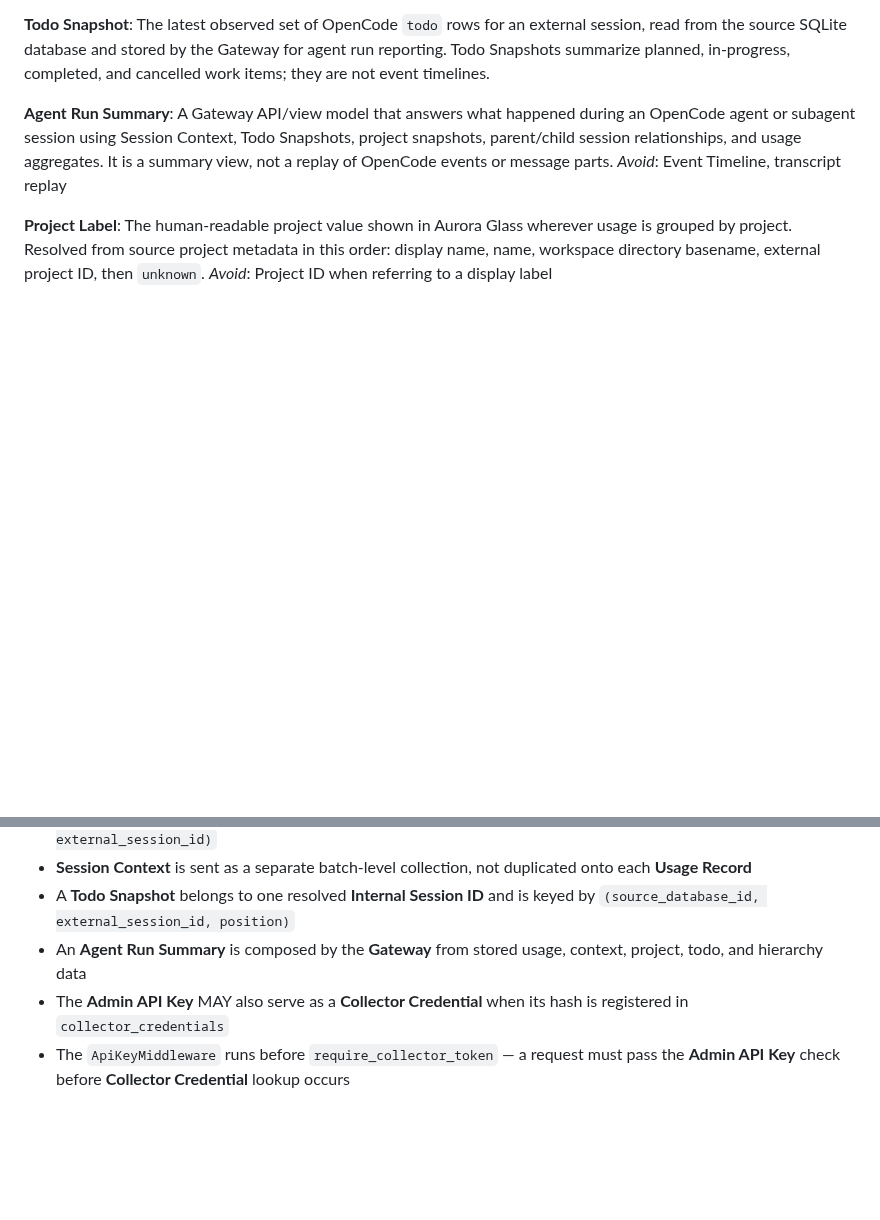
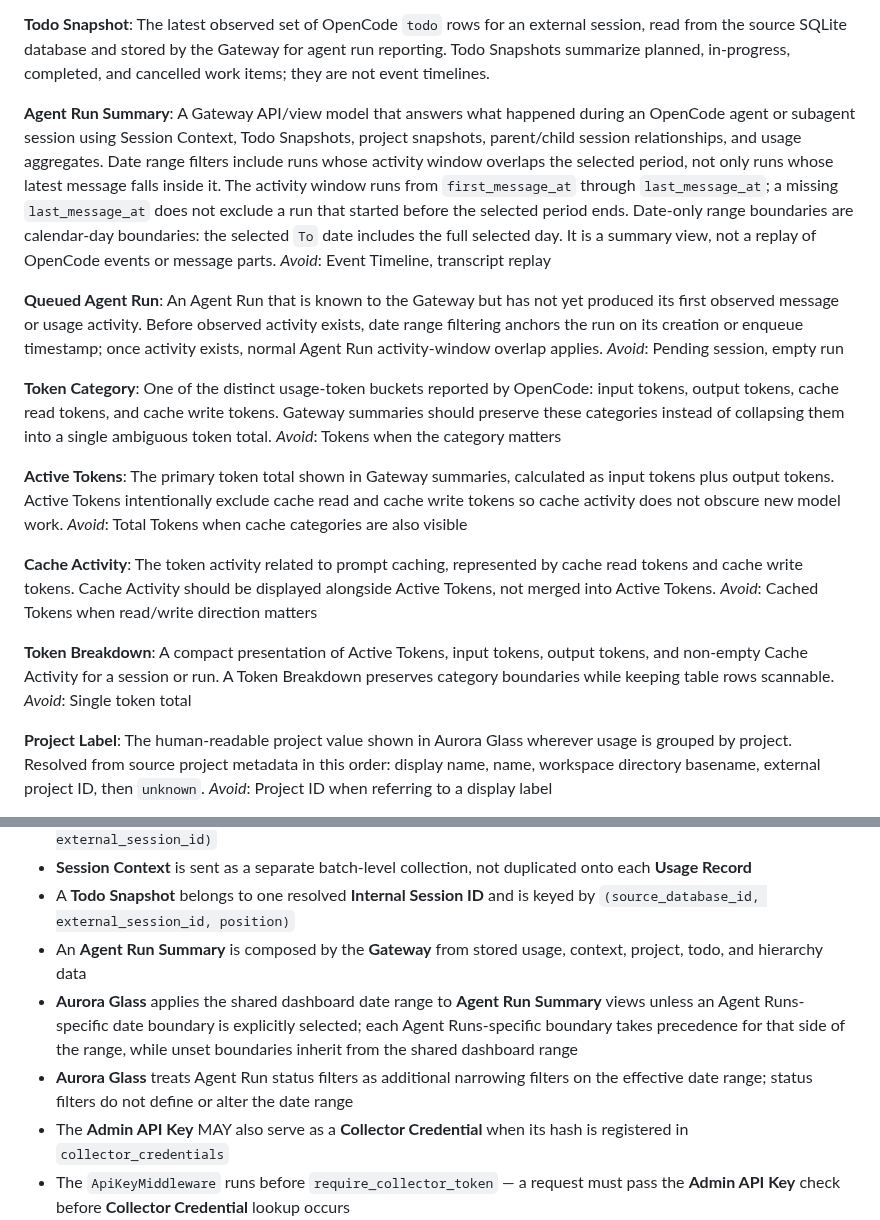
Before and after one commit to weiyentan/opencode-gateway, a Markdown page: CONTEXT.md, 2 parts joined by grey strips. Drawn GitHub-style; blank space fills up the shorter version.

Commit message:
Document agent run and token glossary

```diff
--- a/CONTEXT.md
+++ b/CONTEXT.md
@@ -75,9 +75,47 @@ and cancelled work items; they are not event timelines.
 **Agent Run Summary**:
 A Gateway API/view model that answers what happened during an OpenCode
 agent or subagent session using Session Context, Todo Snapshots, project
-snapshots, parent/child session relationships, and usage aggregates. It is
-a summary view, not a replay of OpenCode events or message parts.
+snapshots, parent/child session relationships, and usage aggregates. Date
+range filters include runs whose activity window overlaps the selected
+period, not only runs whose latest message falls inside it. The activity
+window runs from `first_message_at` through `last_message_at`; a missing
+`last_message_at` does not exclude a run that started before the selected
+period ends. Date-only range boundaries are calendar-day boundaries: the
+selected `To` date includes the full selected day. It is a summary view, not
+a replay of OpenCode events or message parts.
 _Avoid_: Event Timeline, transcript replay
+
+**Queued Agent Run**:
+An Agent Run that is known to the Gateway but has not yet produced its first
+observed message or usage activity. Before observed activity exists, date
+range filtering anchors the run on its creation or enqueue timestamp; once
+activity exists, normal Agent Run activity-window overlap applies.
+_Avoid_: Pending session, empty run
+
+**Token Category**:
+One of the distinct usage-token buckets reported by OpenCode: input tokens,
+output tokens, cache read tokens, and cache write tokens. Gateway summaries
+should preserve these categories instead of collapsing them into a single
+ambiguous token total.
+_Avoid_: Tokens when the category matters
+
+**Active Tokens**:
+The primary token total shown in Gateway summaries, calculated as input
+tokens plus output tokens. Active Tokens intentionally exclude cache read
+and cache write tokens so cache activity does not obscure new model work.
+_Avoid_: Total Tokens when cache categories are also visible
+
+**Cache Activity**:
+The token activity related to prompt caching, represented by cache read
+tokens and cache write tokens. Cache Activity should be displayed alongside
+Active Tokens, not merged into Active Tokens.
+_Avoid_: Cached Tokens when read/write direction matters
+
+**Token Breakdown**:
+A compact presentation of Active Tokens, input tokens, output tokens, and
+non-empty Cache Activity for a session or run. A Token Breakdown preserves
+category boundaries while keeping table rows scannable.
+_Avoid_: Single token total
 
 **Project Label**:
 The human-readable project value shown in Aurora Glass wherever usage is
@@ -164,6 +202,8 @@ manages.
 - **Session Context** is sent as a separate batch-level collection, not duplicated onto each **Usage Record**
 - A **Todo Snapshot** belongs to one resolved **Internal Session ID** and is keyed by `(source_database_id, external_session_id, position)`
 - An **Agent Run Summary** is composed by the **Gateway** from stored usage, context, project, todo, and hierarchy data
+- **Aurora Glass** applies the shared dashboard date range to **Agent Run Summary** views unless an Agent Runs-specific date boundary is explicitly selected; each Agent Runs-specific boundary takes precedence for that side of the range, while unset boundaries inherit from the shared dashboard range
+- **Aurora Glass** treats Agent Run status filters as additional narrowing filters on the effective date range; status filters do not define or alter the date range
 - The **Admin API Key** MAY also serve as a **Collector Credential** when its hash is registered in `collector_credentials`
 - The `ApiKeyMiddleware` runs before `require_collector_token` — a request must pass the **Admin API Key** check before **Collector Credential** lookup occurs
 - A **Usage Record Consumer** reads from the ``opencode-usage`` Kafka topic
```
